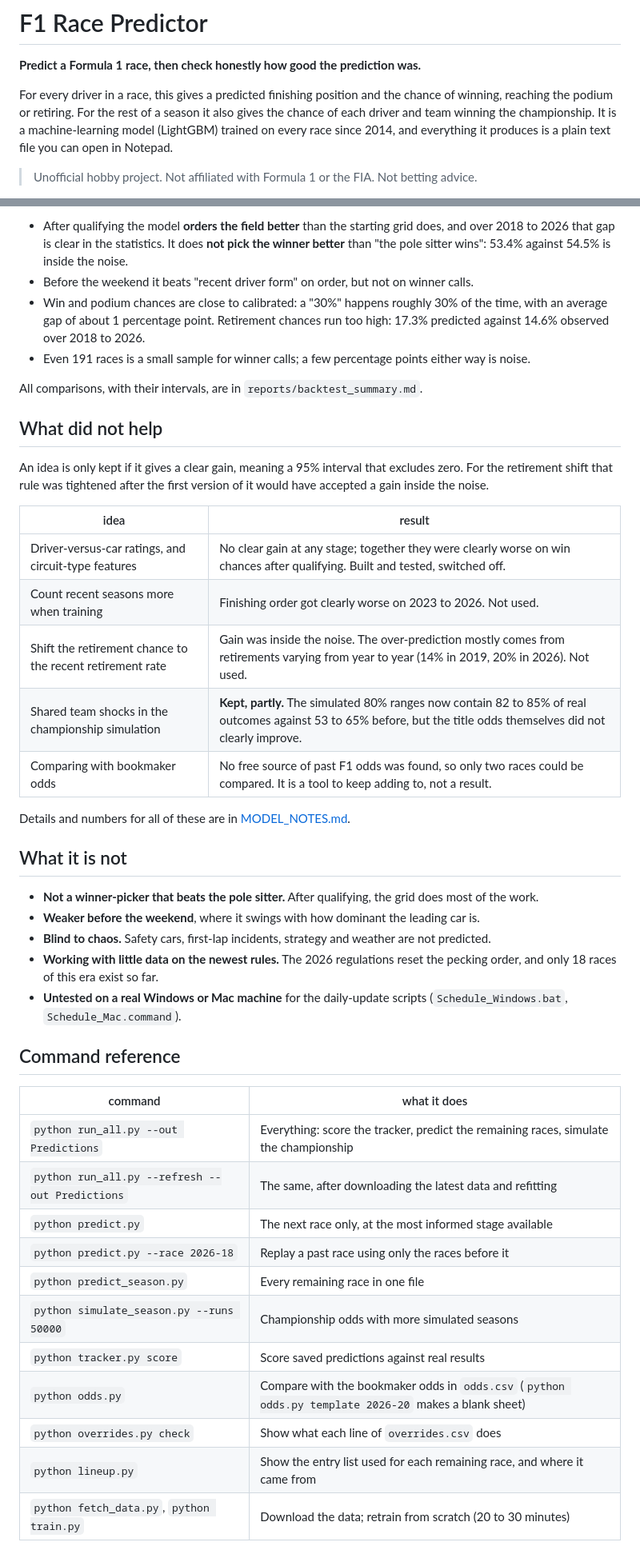
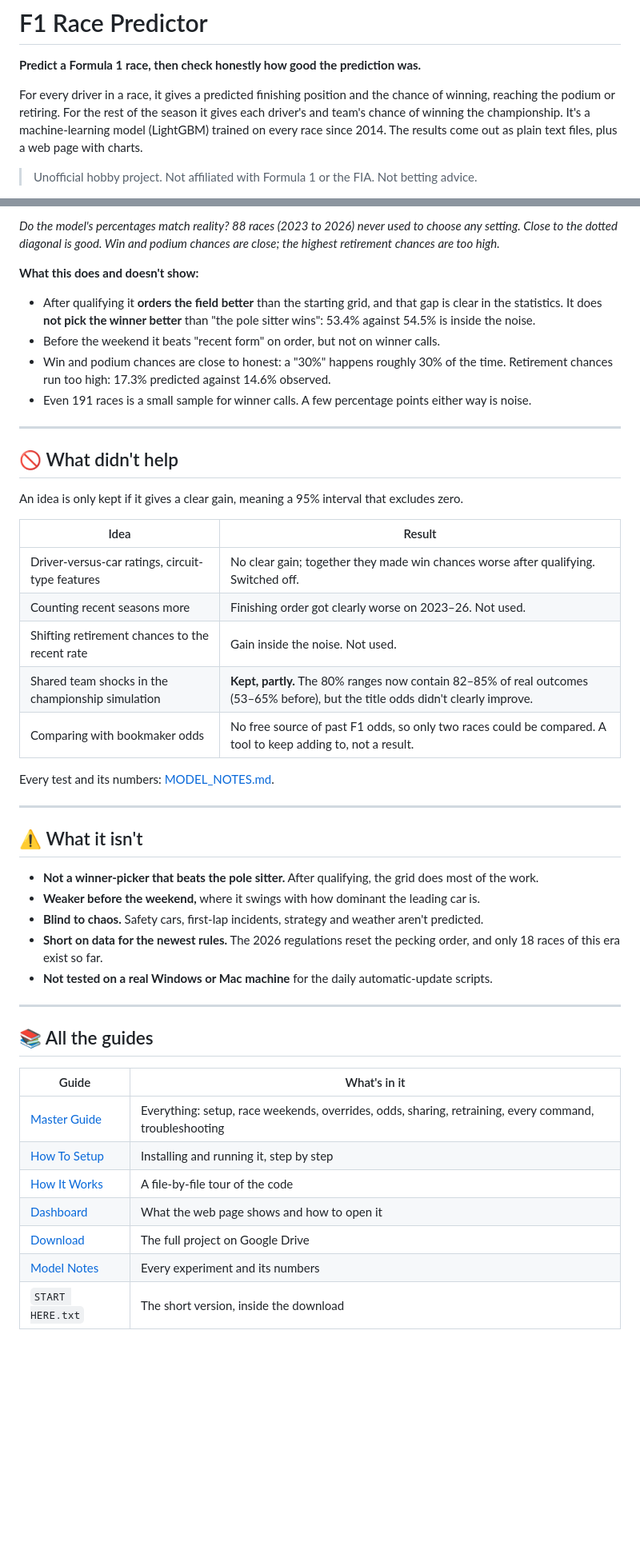
Before and after one commit to M1N-K/ML.Predictions.For.Last.5.F1.Races.2026, a Markdown page: ReadMe.md, 2 parts joined by grey strips. Shown at 80% size. Rendered like a GitHub page; blank space fills up the shorter version.

```diff
--- a/ReadMe.md
+++ b/ReadMe.md
@@ -19,10 +19,10 @@
 
 **Predict a Formula 1 race, then check honestly how good the prediction was.**
 
-For every driver in a race, this gives a predicted finishing position and the chance of winning,
-reaching the podium or retiring. For the rest of a season it also gives the chance of each driver and
-team winning the championship. It is a machine-learning model (LightGBM) trained on every race since
-2014, and everything it produces is a plain text file you can open in Notepad.
+For every driver in a race, it gives a predicted finishing position and the chance of winning, reaching the
+podium or retiring. For the rest of the season it gives each driver's and team's chance of winning the
+championship. It's a machine-learning model (LightGBM) trained on every race since 2014. The results come out
+as plain text files, plus a web page with charts.
 
 > Unofficial hobby project. Not affiliated with Formula 1 or the FIA. Not betting advice.
 
@@ -134,54 +127,55 @@ What this does and does not show:
 
-- After qualifying the model **orders the field better** than the starting grid does, and over
-  2018 to 2026 that gap is clear in the statistics. It does **not pick the winner better** than
-  "the pole sitter wins": 53.4% against 54.5% is inside the noise.
-- Before the weekend it beats "recent driver form" on order, but not on winner calls.
-- Win and podium chances are close to calibrated: a "30%" happens roughly 30% of the time, with an
-  average gap of about 1 percentage point. Retirement chances run too high: 17.3% predicted against
-  14.6% observed over 2018 to 2026.
-- Even 191 races is a small sample for winner calls; a few percentage points either way is noise.
+*Do the model's percentages match reality? 88 races (2023 to 2026) never used to choose any setting. Close to
+the dotted diagonal is good. Win and podium chances are close; the highest retirement chances are too high.*
 
-All comparisons, with their intervals, are in `reports/backtest_summary.md`.
+**What this does and doesn't show:**
 
-## What did not help
+- After qualifying it **orders the field better** than the starting grid, and that gap is clear in the
+  statistics. It does **not pick the winner better** than "the pole sitter wins": 53.4% against 54.5% is
+  inside the noise.
+- Before the weekend it beats "recent form" on order, but not on winner calls.
+- Win and podium chances are close to honest: a "30%" happens roughly 30% of the time. Retirement chances
+  run too high: 17.3% predicted against 14.6% observed.
+- Even 191 races is a small sample for winner calls. A few percentage points either way is noise.
 
-An idea is only kept if it gives a clear gain, meaning a 95% interval that excludes zero. For the
-retirement shift that rule was tightened after the first version of it would have accepted a gain
-inside the noise.
+---
 
-| idea | result |
+## 🚫 What didn't help
+
+An idea is only kept if it gives a clear gain, meaning a 95% interval that excludes zero.
+
+| Idea | Result |
 |---|---|
-| Driver-versus-car ratings, and circuit-type features | No clear gain at any stage; together they were clearly worse on win chances after qualifying. Built and tested, switched off. |
-| Count recent seasons more when training | Finishing order got clearly worse on 2023 to 2026. Not used. |
-| Shift the retirement chance to the recent retirement rate | Gain was inside the noise. The over-prediction mostly comes from retirements varying from year to year (14% in 2019, 20% in 2026). Not used. |
-| Shared team shocks in the championship simulation | **Kept, partly.** The simulated 80% ranges now contain 82 to 85% of real outcomes against 53 to 65% before, but the title odds themselves did not clearly improve. |
-| Comparing with bookmaker odds | No free source of past F1 odds was found, so only two races could be compared. It is a tool to keep adding to, not a result. |
+| Driver-versus-car ratings, circuit-type features | No clear gain; together they made win chances worse after qualifying. Switched off. |
+| Counting recent seasons more | Finishing order got clearly worse on 2023–26. Not used. |
+| Shifting retirement chances to the recent rate | Gain inside the noise. Not used. |
+| Shared team shocks in the championship simulation | **Kept, partly.** The 80% ranges now contain 82–85% of real outcomes (53–65% before), but the title odds didn't clearly improve. |
+| Comparing with bookmaker odds | No free source of past F1 odds, so only two races could be compared. A tool to keep adding to, not a result. |
 
-Details and numbers for all of these are in [MODEL_NOTES.md](MODEL_NOTES.md).
+Every test and its numbers: [MODEL_NOTES.md](MODEL_NOTES.md).
 
-## What it is not
+---
+
+## ⚠️ What it isn't
 
 - **Not a winner-picker that beats the pole sitter.** After qualifying, the grid does most of the work.
-- **Weaker before the weekend**, where it swings with how dominant the leading car is.
-- **Blind to chaos.** Safety cars, first-lap incidents, strategy and weather are not predicted.
-- **Working with little data on the newest rules.** The 2026 regulations reset the pecking order, and
-  only 18 races of this era exist so far.
-- **Untested on a real Windows or Mac machine** for the daily-update scripts
-  (`Schedule_Windows.bat`, `Schedule_Mac.command`).
+- **Weaker before the weekend,** where it swings with how dominant the leading car is.
+- **Blind to chaos.** Safety cars, first-lap incidents, strategy and weather aren't predicted.
+- **Short on data for the newest rules.** The 2026 regulations reset the pecking order, and only 18 races of
+  this era exist so far.
+- **Not tested on a real Windows or Mac machine** for the daily automatic-update scripts.
 
-## Command reference
+---
 
-| command | what it does |
+## 📚 All the guides
+
+| Guide | What's in it |
 |---|---|
-| `python run_all.py --out Predictions` | Everything: score the tracker, predict the remaining races, simulate the championship |
-| `python run_all.py --refresh --out Predictions` | The same, after downloading the latest data and refitting |
-| `python predict.py` | The next race only, at the most informed stage available |
-| `python predict.py --race 2026-18` | Replay a past race using only the races before it |
-| `python predict_season.py` | Every remaining race in one file |
-| `python simulate_season.py --runs 50000` | Championship odds with more simulated seasons |
-| `python tracker.py score` | Score saved predictions against real results |
-| `python odds.py` | Compare with the bookmaker odds in `odds.csv` (`python odds.py template 2026-20` makes a blank sheet) |
-| `python overrides.py check` | Show what each line of `overrides.csv` does |
-| `python lineup.py` | Show the entry list used for each remaining race, and where it came from |
-| `python fetch_data.py`, `python train.py` | Download the data; retrain from scratch (20 to 30 minutes) |
+| [Master Guide](MASTER_GUIDE.md) | Everything: setup, race weekends, overrides, odds, sharing, retraining, every command, troubleshooting |
+| [How To Setup](Code/Information/How%20To%20Setup.md) | Installing and running it, step by step |
+| [How It Works](Code/Information/How%20It%20Works.md) | A file-by-file tour of the code |
+| [Dashboard](Dashboard.md) | What the web page shows and how to open it |
+| [Download](Download.md) | The full project on Google Drive |
+| [Model Notes](MODEL_NOTES.md) | Every experiment and its numbers |
+| `START HERE.txt` | The short version, inside the download |
 
```
Also changed, not shown: other parts of ReadMe.md (+66 -95 lines).
